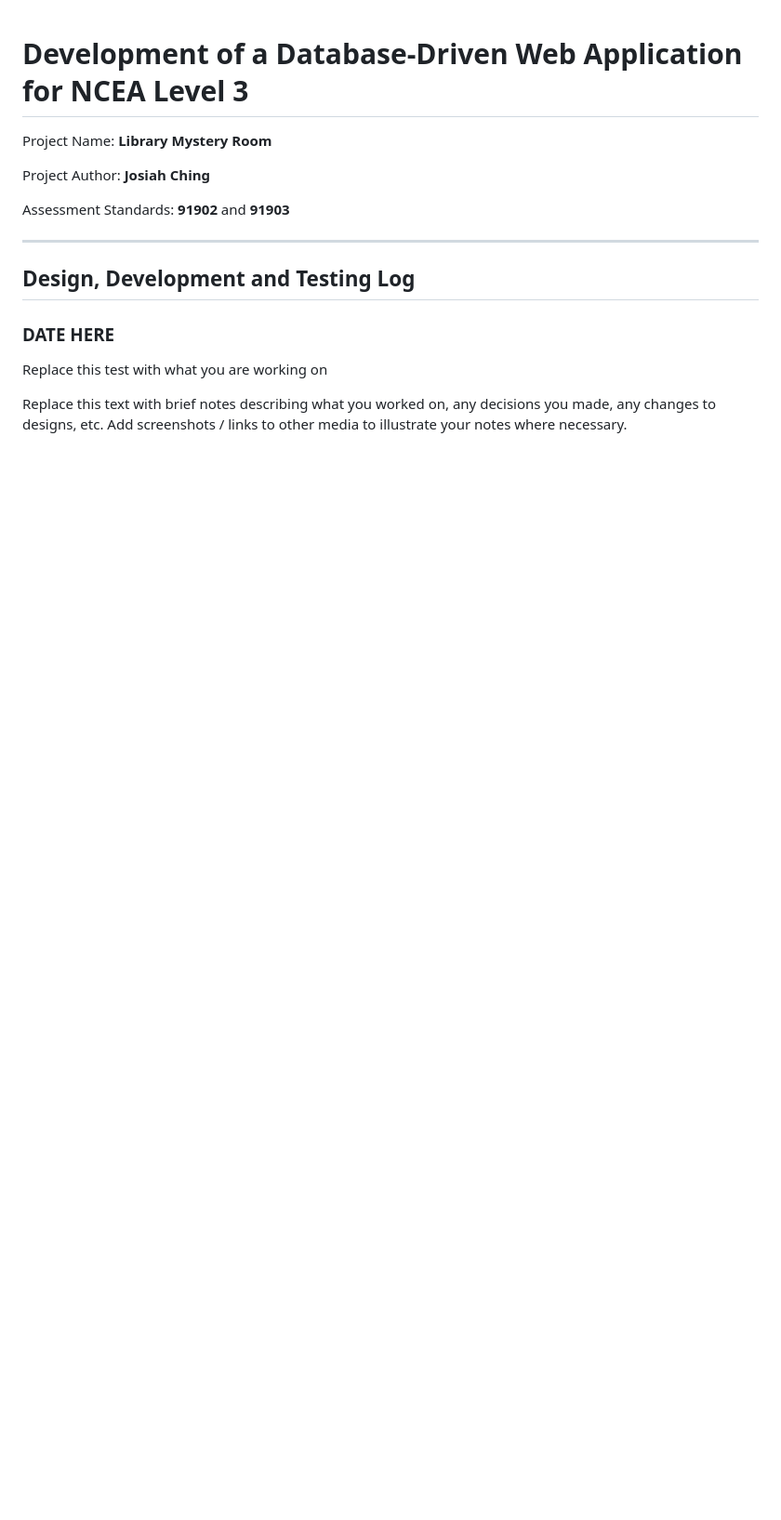
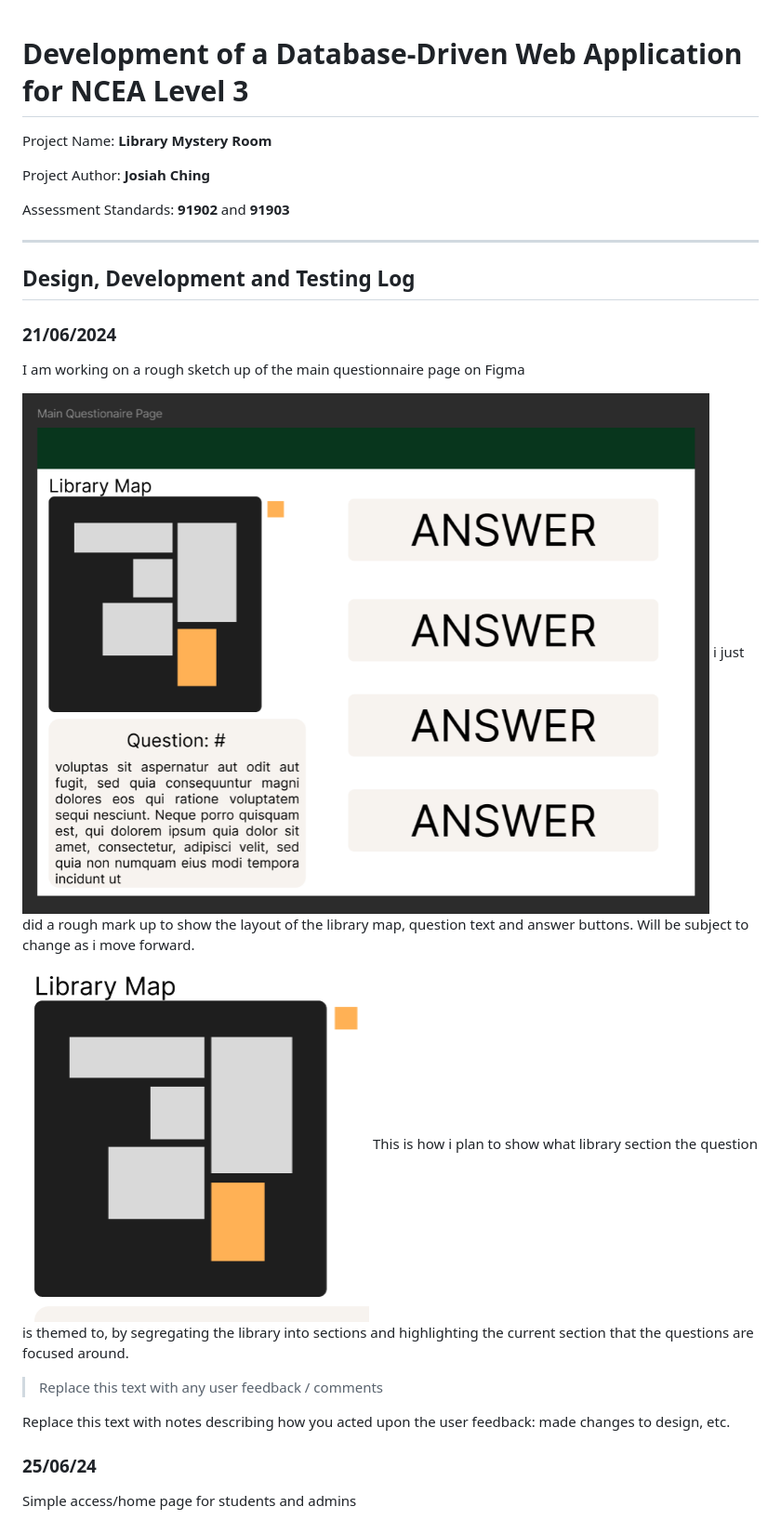
Before and after one commit to waimea-jching/300DTD-assessment, a Markdown page: docs/Development.md, the part around the change printed below. Shown: that part at 93% size. GitHub-like rendering; pictures changed too: docs/images/library-map-markup.png (added), docs/images/questionaire-page-snip.png (added); blank space fills up the shorter version.

Commit message:
Development Log

```diff
--- a/docs/Development.md
+++ b/docs/Development.md
@@ -11,8 +11,21 @@ Assessment Standards: **91902** and **91903**
 
 ## Design, Development and Testing Log
 
-### DATE HERE
+### 21/06/2024
 
-Replace this test with what you are working on
+I am working on a rough sketch up of the main questionnaire page on Figma
 
-Replace this text with brief notes describing what you worked on, any decisions you made, any changes to designs, etc. Add screenshots / links to other media to illustrate your notes where necessary.
+![questionnaire page](images/questionaire-page-snip.png)
+i just did a rough mark up to show the layout of the library map, question text and answer buttons. Will be subject to change as i move forward.
+
+![alt text](images/library-map-markup.png)
+This is how i plan to show what library section the question is themed to, by segregating the library into sections and highlighting the current section that the questions are focused around.
+
+> Replace this text with any user feedback / comments
+
+Replace this text with notes describing how you acted upon the user feedback: made changes to design, etc.
+
+### 25/06/24
+
+Simple access/home page for students and admins
+
```
Also changed, not shown: other parts of docs/Development.md (+2 -10 lines), docs/images/access-page-snip.png (added).
